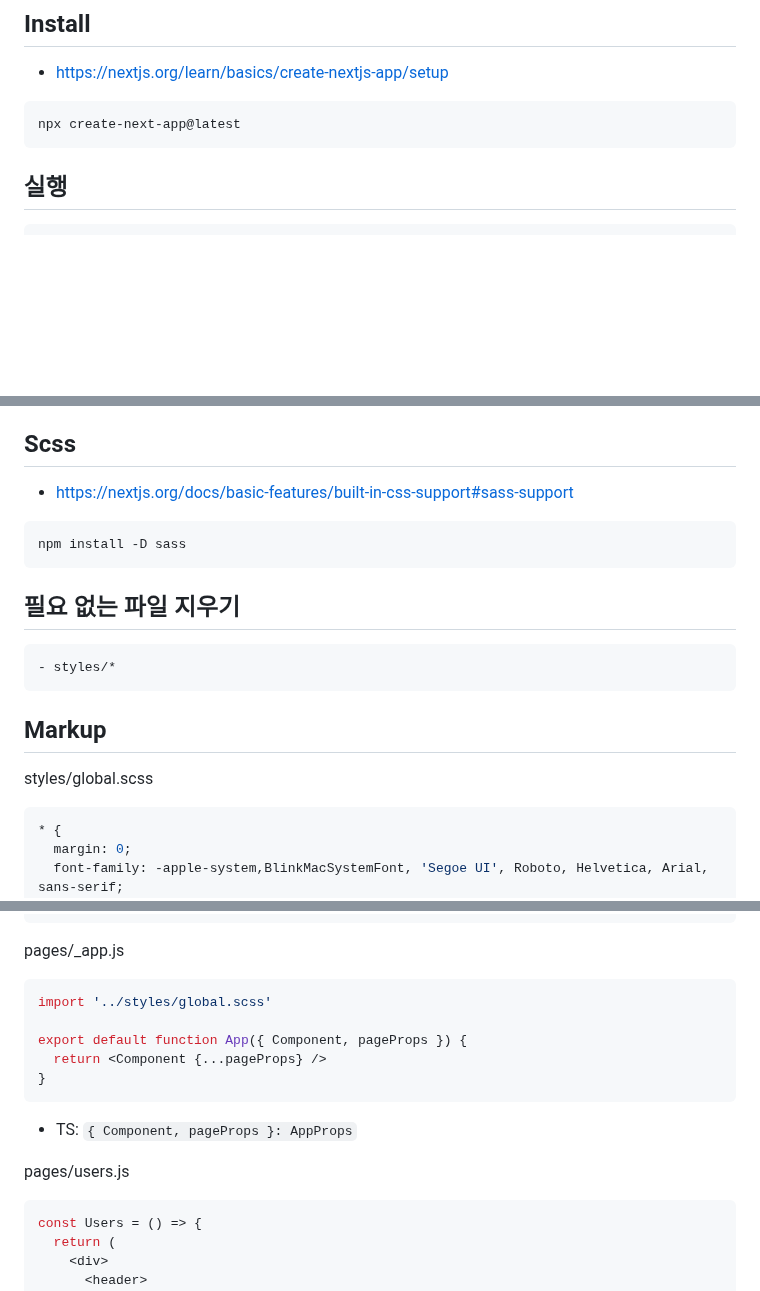
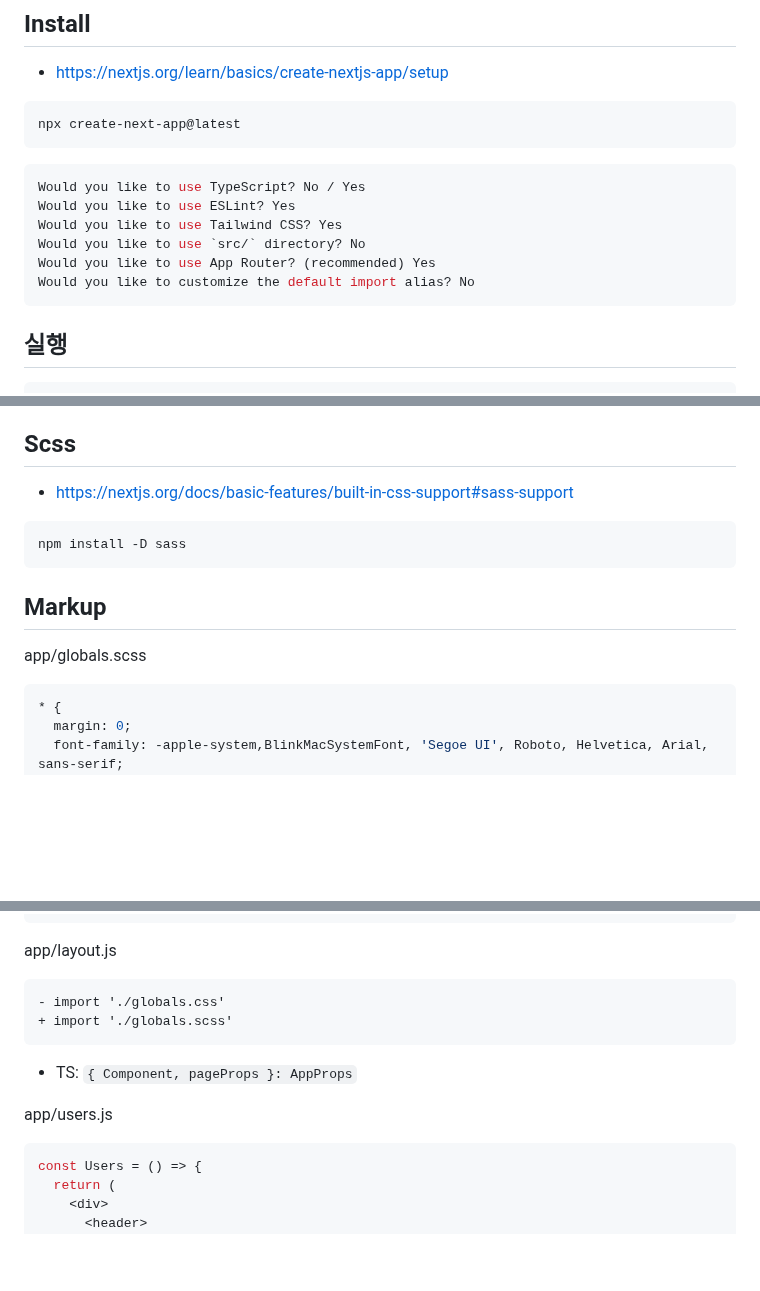
Before and after one commit to ovdncids/react-curriculum, a Markdown page: Next-js.md, 3 parts joined by grey strips. Drawn GitHub-style; blank space fills up the shorter version.

````diff
--- a/Next-js.md
+++ b/Next-js.md
@@ -4,6 +4,14 @@
 * https://nextjs.org/learn/basics/create-nextjs-app/setup
 ```sh
 npx create-next-app@latest
+```
+```sh
+Would you like to use TypeScript? No / Yes
+Would you like to use ESLint? Yes
+Would you like to use Tailwind CSS? Yes
+Would you like to use `src/` directory? No
+Would you like to use App Router? (recommended) Yes
+Would you like to customize the default import alias? No
 ```
 
 ## 실행
@@ -19,13 +31,8 @@ npm run dev
 npm install -D sass
 ```
 
-## 필요 없는 파일 지우기
-```diff
-- styles/*
-```
-
 ## Markup
-styles/global.scss
+app/globals.scss
 ```scss
 * {
   margin: 0;
@@ -88,17 +95,14 @@ input[type=text] {
 }
 ```
 
-pages/_app.js
-```js
-import '../styles/global.scss'
-
-export default function App({ Component, pageProps }) {
-  return <Component {...pageProps} />
-}
+app/layout.js
+```diff
+- import './globals.css'
++ import './globals.scss'
 ```
 * TS: `{ Component, pageProps }: AppProps`
 
-pages/users.js
+app/users.js
 ```js
 const Users = () => {
   return (
````
Also changed, not shown: other parts of Next-js.md (+4 -0 lines).
